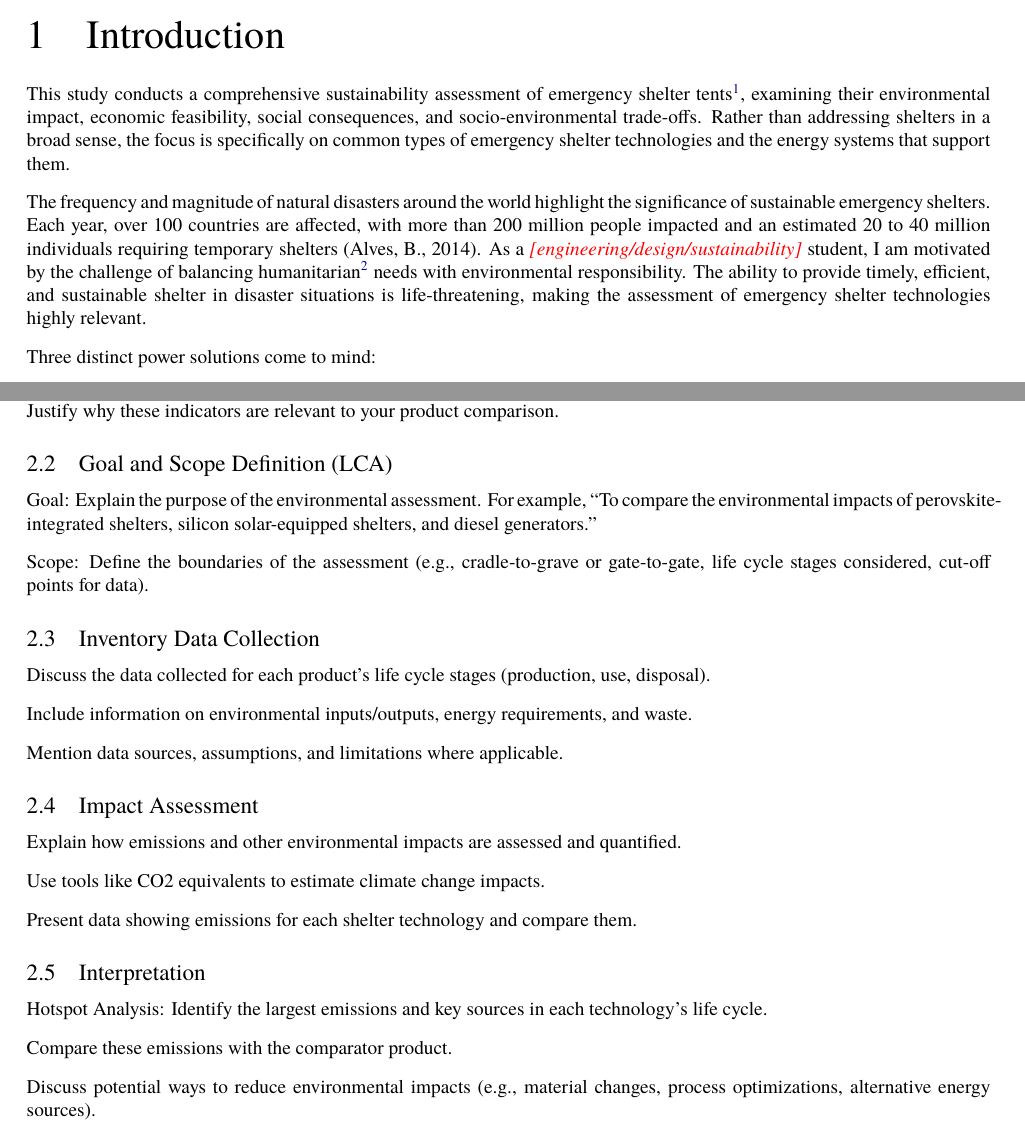
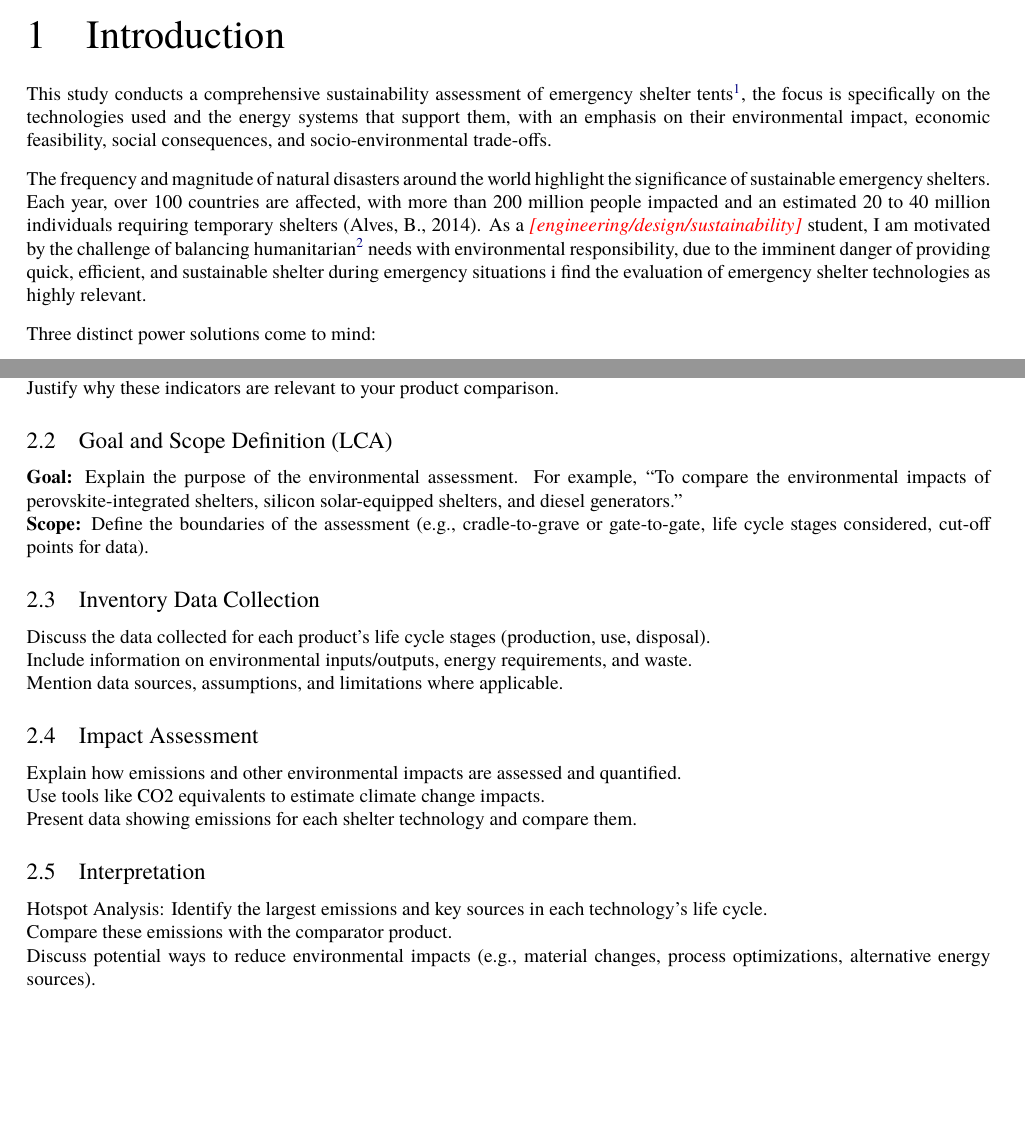
Before and after one commit to sakx7/Sustainability-Assessment, a LaTeX paper (main.tex): two parts of pages 4 and 5 of 10, joined at a grey line, cut so that both start at the same text, the shorter picture padded with empty space. Compiled offline with pdfLaTeX.

Commit message:
clean_gn

```diff
--- a/main.tex
+++ b/main.tex
@@ -440,8 +440,8 @@ Sustainability Assessment of \textcolor{green!50!black}{Perovskite\\ Solar Cells
 
 \section{Introduction}
 
-This study conducts a comprehensive sustainability assessment of emergency shelter tents\footnote{An emergency shelter tent is a portable structure, often lightweight and easy to set up, designed to provide temporary protection from the elements in emergency situations. It offers a safe and sheltered space, especially in scenarios where traditional housing is unavailable or inadequate, as noted by Gala Tent (2024) and ICBrindle (2022)}, examining their environmental impact, economic feasibility, social consequences, and socio-environmental trade-offs. Rather than addressing shelters in a broad sense, the focus is specifically on common types of emergency shelter technologies and the energy systems that support them.\\[8pt]
-The frequency and magnitude of natural disasters around the world highlight the significance of sustainable emergency shelters. Each year, over 100 countries are affected, with more than 200 million people impacted and an estimated 20 to 40 million individuals requiring temporary shelters (Alves, B., 2014). As a \textcolor{red}{\textit{[engineering/design/sustainability]}} student, I am motivated by the challenge of balancing humanitarian\footnote{Concerned with or seeking to promote human welfare. \textit{"groups sending humanitarian aid"}} needs with environmental responsibility. The ability to provide timely, efficient, and sustainable shelter in disaster situations is life-threatening, making the assessment of emergency shelter technologies highly relevant.\\[8pt]
+This study conducts a comprehensive sustainability assessment of emergency shelter tents\footnote{An emergency shelter tent is a portable structure, often lightweight and easy to set up, designed to provide temporary protection from the elements in emergency situations. It offers a safe and sheltered space, especially in scenarios where traditional housing is unavailable or inadequate, as noted by Gala Tent (2024) and ICBrindle (2022)}, the focus is specifically on the technologies used and the energy systems that support them, with an emphasis on their environmental impact, economic feasibility, social consequences, and socio-environmental trade-offs.\\[8pt]
+The frequency and magnitude of natural disasters around the world highlight the significance of sustainable emergency shelters. Each year, over 100 countries are affected, with more than 200 million people impacted and an estimated 20 to 40 million individuals requiring temporary shelters (Alves, B., 2014). As a \textcolor{red}{\textit{[engineering/design/sustainability]}} student, I am motivated by the challenge of balancing humanitarian\footnote{Concerned with or seeking to promote human welfare. \textit{"groups sending humanitarian aid"}} needs with environmental responsibility, due to the imminent danger of providing quick, efficient, and sustainable shelter during emergency situations i find the evaluation of emergency shelter technologies as highly relevant.\\[8pt]
 Three distinct power solutions come to mind:
 	\begin{itemize}
 		\item \textbf{Perovskite-integrated shelters}: The primary focus, representing an emerging technology with potential advantages in efficiency and manufacturing cost compared to conventional options.
@@ -463,19 +463,19 @@ Relevance/Relation: Mention the importance of assessing environmental impacts fo
 Define which environmental indicators you will be assessing (e.g., carbon emissions, energy use, water consumption).\\
 Justify why these indicators are relevant to your product comparison.
 \subsection{Goal and Scope Definition (LCA)}
-Goal: Explain the purpose of the environmental assessment. For example, “To compare the environmental impacts of perovskite-integrated shelters, silicon solar-equipped shelters, and diesel generators.”\\[8pt]
-Scope: Define the boundaries of the assessment (e.g., cradle-to-grave or gate-to-gate, life cycle stages considered, cut-off points for data).
+\textbf{Goal:} Explain the purpose of the environmental assessment. For example, “To compare the environmental impacts of perovskite-integrated shelters, silicon solar-equipped shelters, and diesel generators.”\\
+\textbf{Scope:} Define the boundaries of the assessment (e.g., cradle-to-grave or gate-to-gate, life cycle stages considered, cut-off points for data).
 \subsection{Inventory Data Collection}
-Discuss the data collected for each product’s life cycle stages (production, use, disposal).\\[8pt]
-Include information on environmental inputs/outputs, energy requirements, and waste.\\[8pt]
+Discuss the data collected for each product’s life cycle stages (production, use, disposal).\\
+Include information on environmental inputs/outputs, energy requirements, and waste.\\
 Mention data sources, assumptions, and limitations where applicable.
 \subsection{Impact Assessment}
-Explain how emissions and other environmental impacts are assessed and quantified.\\[8pt]
-Use tools like CO2 equivalents to estimate climate change impacts.\\[8pt]
+Explain how emissions and other environmental impacts are assessed and quantified.\\
+Use tools like CO2 equivalents to estimate climate change impacts.\\
 Present data showing emissions for each shelter technology and compare them.
 \subsection{Interpretation}
-Hotspot Analysis: Identify the largest emissions and key sources in each technology’s life cycle.\\[8pt]
-Compare these emissions with the comparator product.\\[8pt]
+Hotspot Analysis: Identify the largest emissions and key sources in each technology’s life cycle.\\
+Compare these emissions with the comparator product.\\
 Discuss potential ways to reduce environmental impacts (e.g., material changes, process optimizations, alternative energy sources).
 
 \newpage
```
Also changed, not shown: main.pdf.
